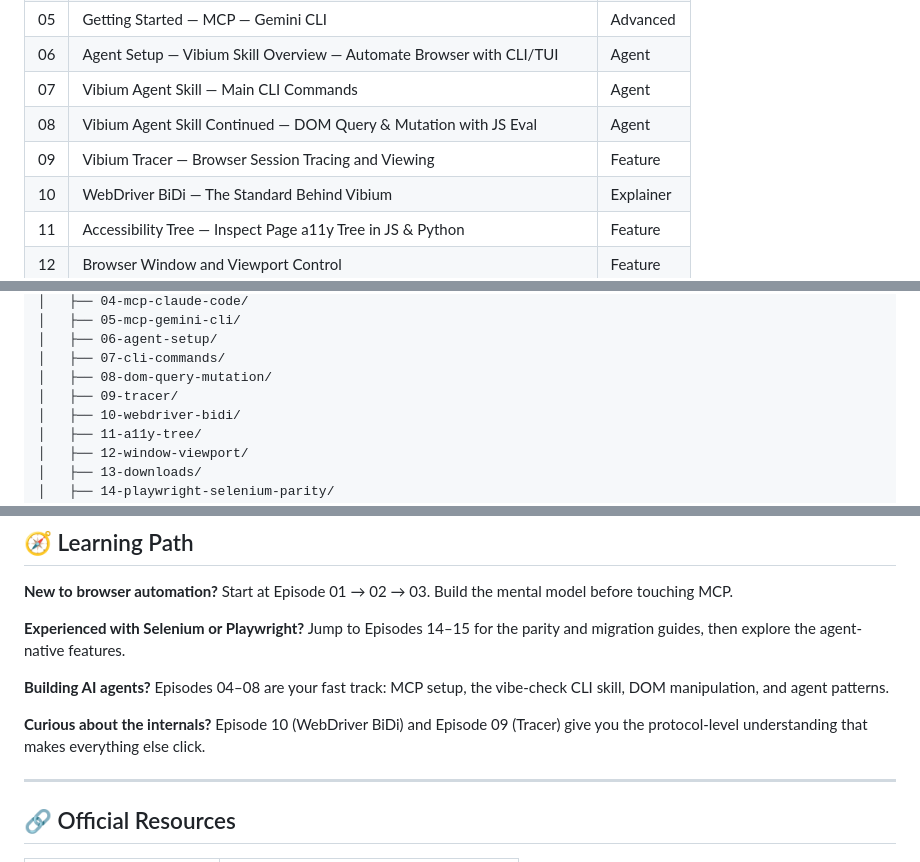
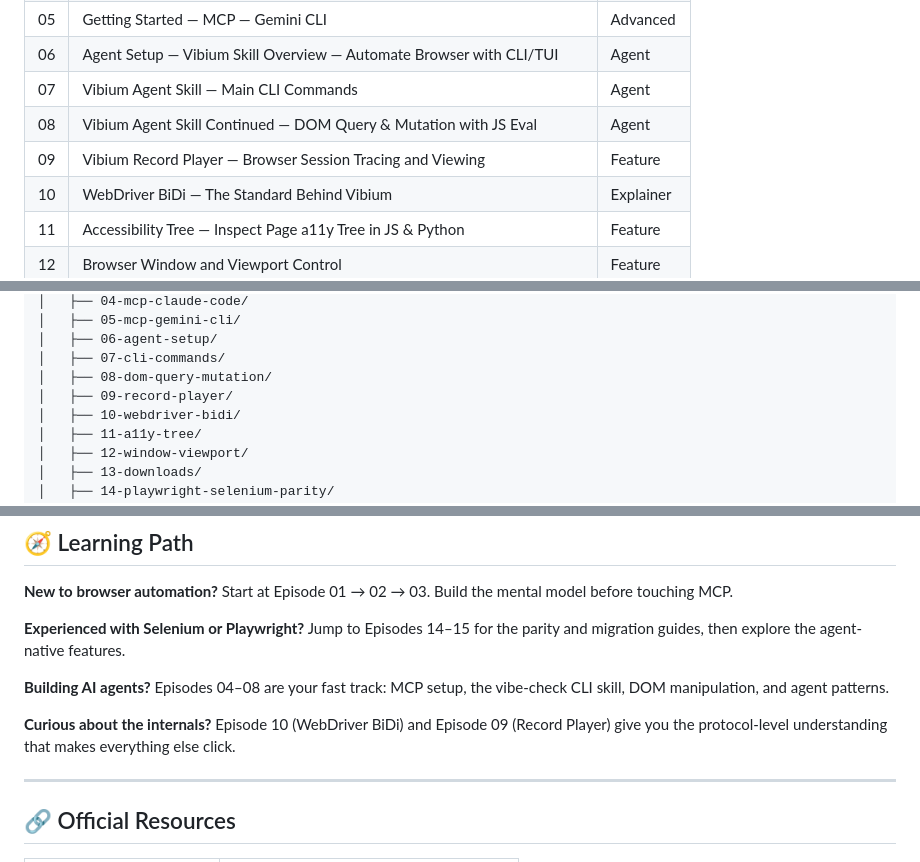
Before and after one commit to lana-20/vibium-demos, a Markdown page: README.md, 3 parts joined by grey strips. Rendered like a GitHub page.

```diff
--- a/README.md
+++ b/README.md
@@ -45,7 +45,7 @@ Whether you're a QA engineer modernizing your stack, a developer adding browser
 | 06 | Agent Setup — Vibium Skill Overview — Automate Browser with CLI/TUI | Agent |
 | 07 | Vibium Agent Skill — Main CLI Commands | Agent |
 | 08 | Vibium Agent Skill Continued — DOM Query & Mutation with JS Eval | Agent |
-| 09 | Vibium Tracer — Browser Session Tracing and Viewing | Feature |
+| 09 | Vibium Record Player — Browser Session Tracing and Viewing | Feature |
 | 10 | WebDriver BiDi — The Standard Behind Vibium | Explainer |
 | 11 | Accessibility Tree — Inspect Page a11y Tree in JS & Python | Feature |
 | 12 | Browser Window and Viewport Control | Feature |
@@ -72,7 +72,7 @@ vibium-demos/
 │   ├── 06-agent-setup/
 │   ├── 07-cli-commands/
 │   ├── 08-dom-query-mutation/
-│   ├── 09-tracer/
+│   ├── 09-record-player/
 │   ├── 10-webdriver-bidi/
 │   ├── 11-a11y-tree/
 │   ├── 12-window-viewport/
@@ -148,7 +148,7 @@ Jump to Episodes 14–15 for the parity and migration guides, then explore the a
 Episodes 04–08 are your fast track: MCP setup, the vibe-check CLI skill, DOM manipulation, and agent patterns.
 
 **Curious about the internals?**
-Episode 10 (WebDriver BiDi) and Episode 09 (Tracer) give you the protocol-level understanding that makes everything else click.
+Episode 10 (WebDriver BiDi) and Episode 09 (Record Player) give you the protocol-level understanding that makes everything else click.
 
 ---
 
```
